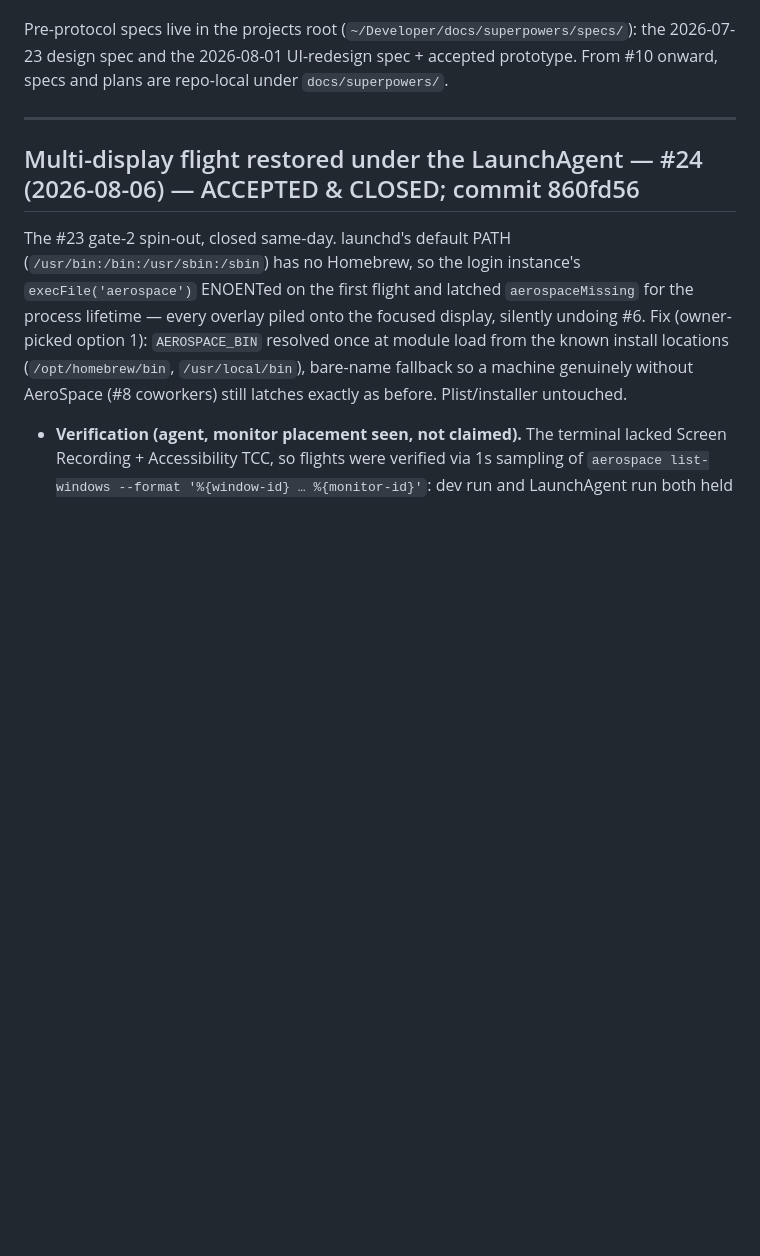
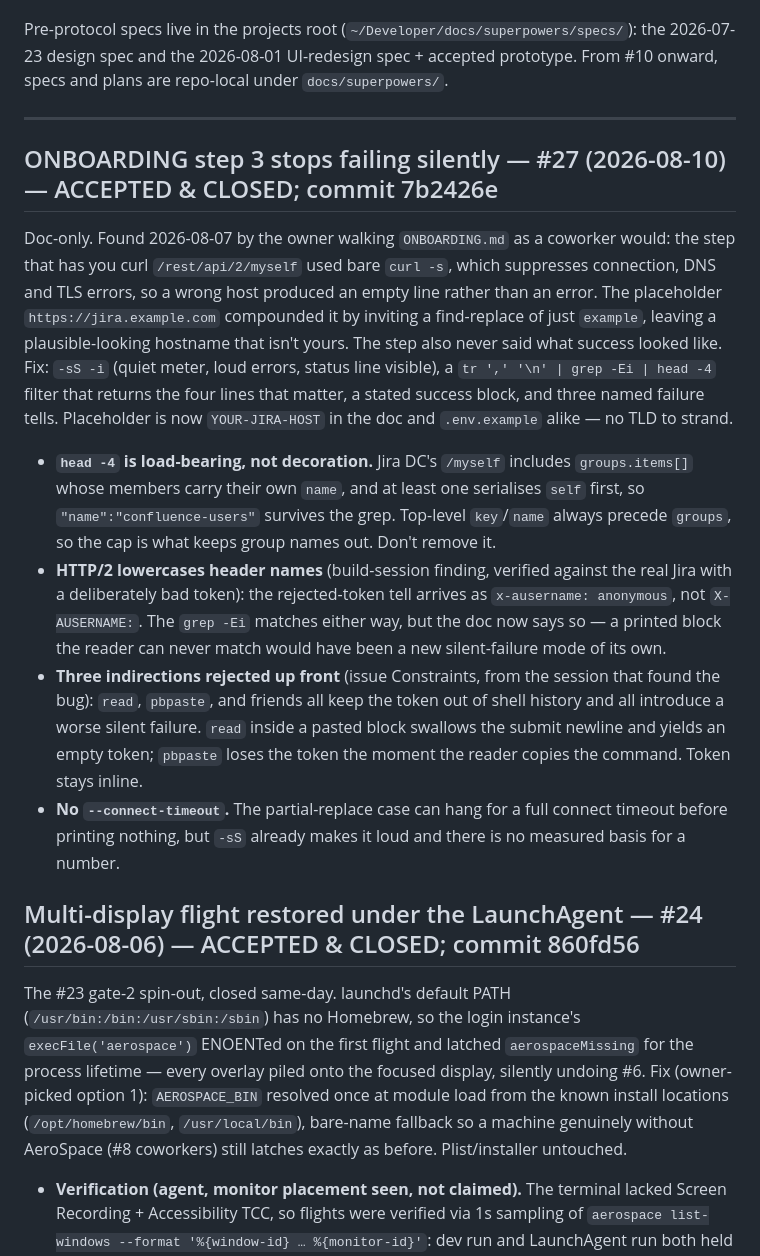
Before and after one commit to godfreyponce/jiraPlane, a Markdown page: docs/HISTORY.md, the part around the change. GitHub-like rendering; blank space fills up the shorter version.

Commit message:
docs: #27 accepted — HISTORY entry, plan file, STATE bumped (#21 still next)
Co-Authored-By: Claude Opus 5 (1M context) <noreply@anthropic.com>

```diff
--- a/docs/HISTORY.md
+++ b/docs/HISTORY.md
@@ -10,6 +10,32 @@ the 2026-07-23 design spec and the 2026-08-01 UI-redesign spec + accepted protot
 From #10 onward, specs and plans are repo-local under `docs/superpowers/`.
 
 ---
+
+## ONBOARDING step 3 stops failing silently — #27 (2026-08-10) — ACCEPTED & CLOSED; commit 7b2426e
+
+Doc-only. Found 2026-08-07 by the owner walking `ONBOARDING.md` as a coworker would: the step that
+has you curl `/rest/api/2/myself` used bare `curl -s`, which suppresses connection, DNS and TLS
+errors, so a wrong host produced an empty line rather than an error. The placeholder
+`https://jira.example.com` compounded it by inviting a find-replace of just `example`, leaving a
+plausible-looking hostname that isn't yours. The step also never said what success looked like.
+Fix: `-sS -i` (quiet meter, loud errors, status line visible), a `tr ',' '\n' | grep -Ei | head -4`
+filter that returns the four lines that matter, a stated success block, and three named failure
+tells. Placeholder is now `YOUR-JIRA-HOST` in the doc and `.env.example` alike — no TLD to strand.
+
+- **`head -4` is load-bearing, not decoration.** Jira DC's `/myself` includes `groups.items[]`
+  whose members carry their own `name`, and at least one serialises `self` first, so
+  `"name":"confluence-users"` survives the grep. Top-level `key`/`name` always precede `groups`,
+  so the cap is what keeps group names out. Don't remove it.
+- **HTTP/2 lowercases header names** (build-session finding, verified against the real Jira with a
+  deliberately bad token): the rejected-token tell arrives as `x-ausername: anonymous`, not
+  `X-AUSERNAME:`. The `grep -Ei` matches either way, but the doc now says so — a printed block the
+  reader can never match would have been a new silent-failure mode of its own.
+- **Three indirections rejected up front** (issue Constraints, from the session that found the bug):
+  `read`, `pbpaste`, and friends all keep the token out of shell history and all introduce a worse
+  silent failure. `read` inside a pasted block swallows the submit newline and yields an empty
+  token; `pbpaste` loses the token the moment the reader copies the command. Token stays inline.
+- **No `--connect-timeout`.** The partial-replace case can hang for a full connect timeout before
+  printing nothing, but `-sS` already makes it loud and there is no measured basis for a number.
 
 ## Multi-display flight restored under the LaunchAgent — #24 (2026-08-06) — ACCEPTED & CLOSED; commit 860fd56
 
```
Also changed, not shown: STATE.md (+3 -3 lines), 1 other file.
